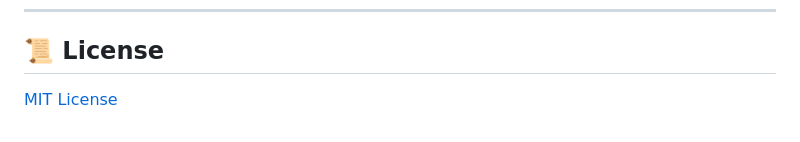
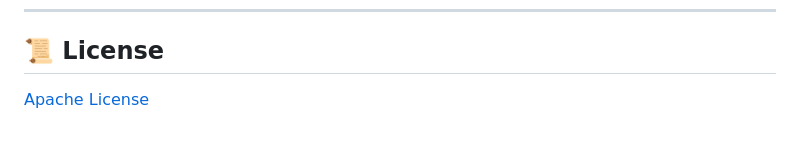
Before and after one commit to sinlam/SafeBrowsing, a Markdown page: README.md, the part around the change. Rendered like a GitHub page.

Commit message:
Change license from MIT to Apache

```diff
--- a/README.md
+++ b/README.md
@@ -99,4 +99,4 @@ This tool is a helper to identify common web scams. It should be used as a suppl
 ---
 
 ## 📜 License
-[MIT License](LICENSE)
+[Apache License](LICENSE)
```
